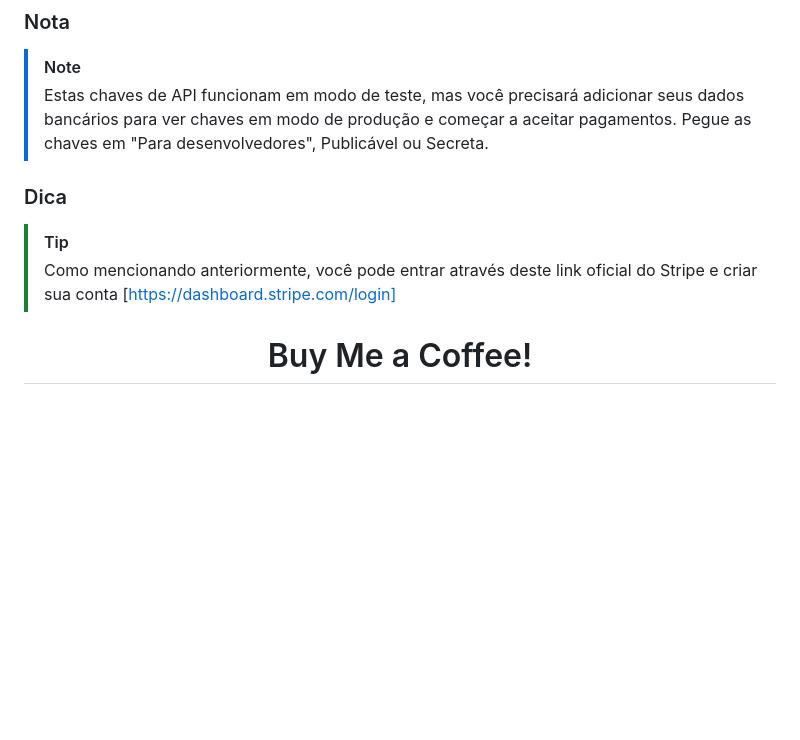
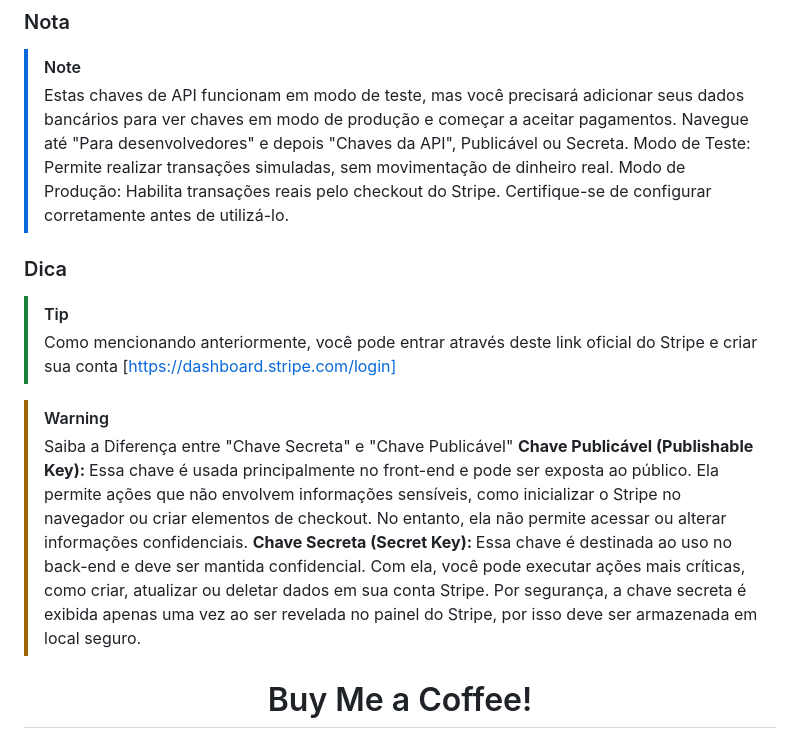
Before and after one commit to josevitor555/MyShirt, a Markdown page: README.md, the part around the change. GitHub-like rendering; blank space fills up the shorter version.

```diff
--- a/README.md
+++ b/README.md
@@ -98,11 +98,18 @@ O sisteme possui uma tabela de descontos com 30% do valor subtraído do original
 ### Nota
 > [!NOTE]
 > Estas chaves de API funcionam em modo de teste, mas você precisará adicionar seus dados bancários para ver chaves em modo de produção e começar a aceitar pagamentos.
-> Pegue as chaves em "Para desenvolvedores", Publicável ou Secreta.
+> Navegue até "Para desenvolvedores" e depois "Chaves da API", Publicável ou Secreta. </br>
+> Modo de Teste: Permite realizar transações simuladas, sem movimentação de dinheiro real. </br>
+> Modo de Produção: Habilita transações reais pelo checkout do Stripe. Certifique-se de configurar corretamente antes de utilizá-lo.
 
 ### Dica
 > [!TIP]
 > Como mencionando anteriormente, você pode entrar através deste link oficial do Stripe e criar sua conta [https://dashboard.stripe.com/login]
+
+> [!WARNING]
+> Saiba a Diferença entre "Chave Secreta" e "Chave Publicável" </br>
+> <strong> Chave Publicável (Publishable Key): </strong> Essa chave é usada principalmente no front-end e pode ser exposta ao público. Ela permite ações que não envolvem informações sensíveis, como inicializar o Stripe no navegador ou criar elementos de checkout. No entanto, ela não permite acessar ou alterar informações confidenciais. </br>
+> <strong> Chave Secreta (Secret Key): </strong> Essa chave é destinada ao uso no back-end e deve ser mantida confidencial. Com ela, você pode executar ações mais críticas, como criar, atualizar ou deletar dados em sua conta Stripe. Por segurança, a chave secreta é exibida apenas uma vez ao ser revelada no painel do Stripe, por isso deve ser armazenada em local seguro.
 
 <div align="center">
   <h1> Buy Me a Coffee! </h1>
```
